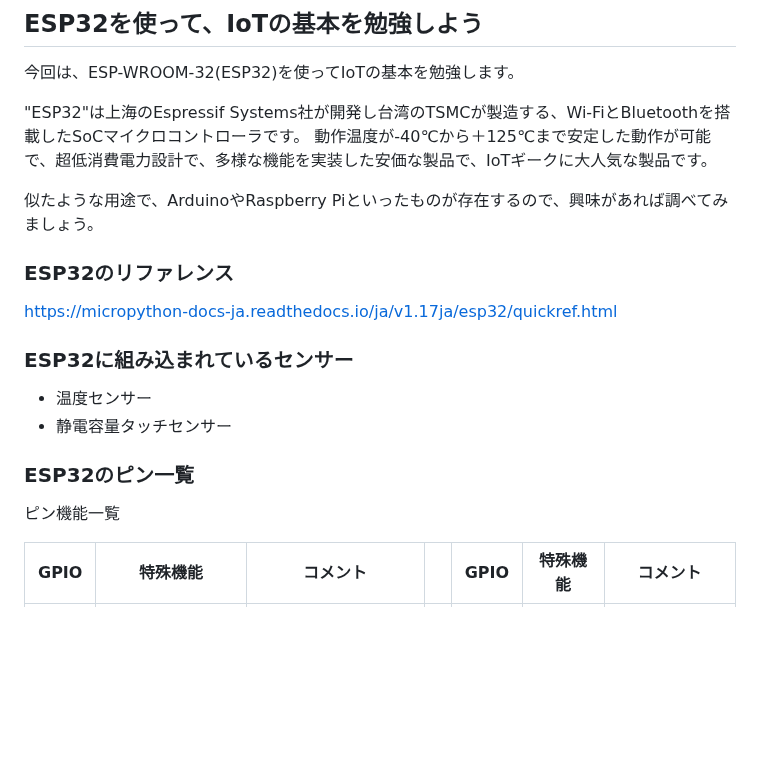
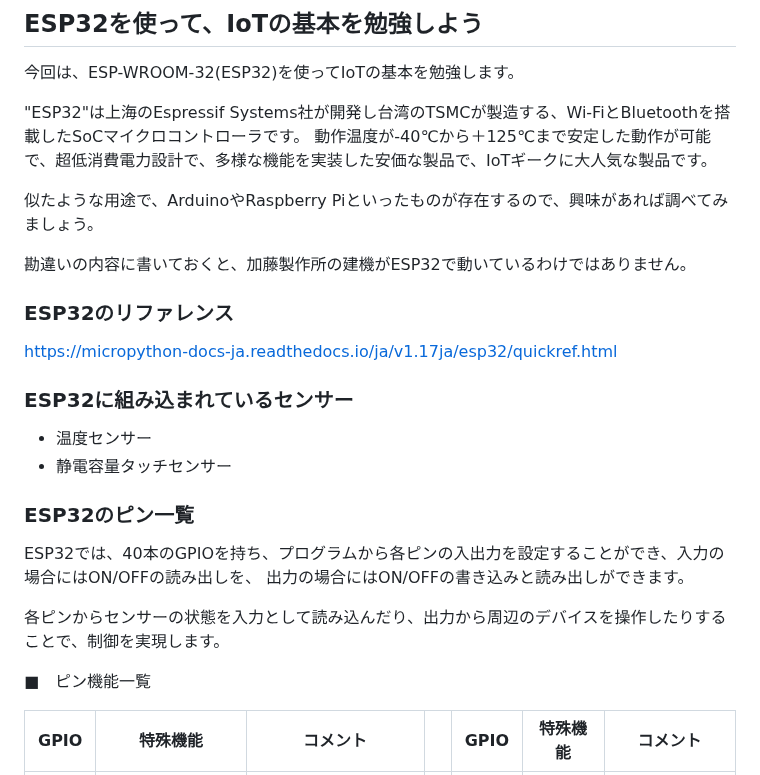
Before and after one commit to kato-works/2g_intern2024, a Markdown page: README.md, the part around one of its changes. Rendered like a GitHub page; blank space fills up the shorter version.

```diff
--- a/README.md
+++ b/README.md
@@ -31,6 +31,8 @@
 
 似たような用途で、ArduinoやRaspberry Piといったものが存在するので、興味があれば調べてみましょう。
 
+勘違いの内容に書いておくと、加藤製作所の建機がESP32で動いているわけではありません。
+
 ### ESP32のリファレンス
 
 https://micropython-docs-ja.readthedocs.io/ja/v1.17ja/esp32/quickref.html
@@ -42,7 +44,12 @@ https://micropython-docs-ja.readthedocs.io/ja/v1.17ja/esp32/quickref.html
 
 ### ESP32のピン一覧
 
-ピン機能一覧
+ESP32では、40本のGPIOを持ち、プログラムから各ピンの入出力を設定することができ、入力の場合にはON/OFFの読み出しを、
+出力の場合にはON/OFFの書き込みと読み出しができます。
+
+各ピンからセンサーの状態を入力として読み込んだり、出力から周辺のデバイスを操作したりすることで、制御を実現します。
+
+■　ピン機能一覧
 
 | GPIO | 特殊機能	| コメント | | GPIO | 特殊機能	| コメント |
 | --- | --- | --- | --- | --- | --- | --- |
```
Also changed, not shown: other parts of README.md (+1 -1 lines).
